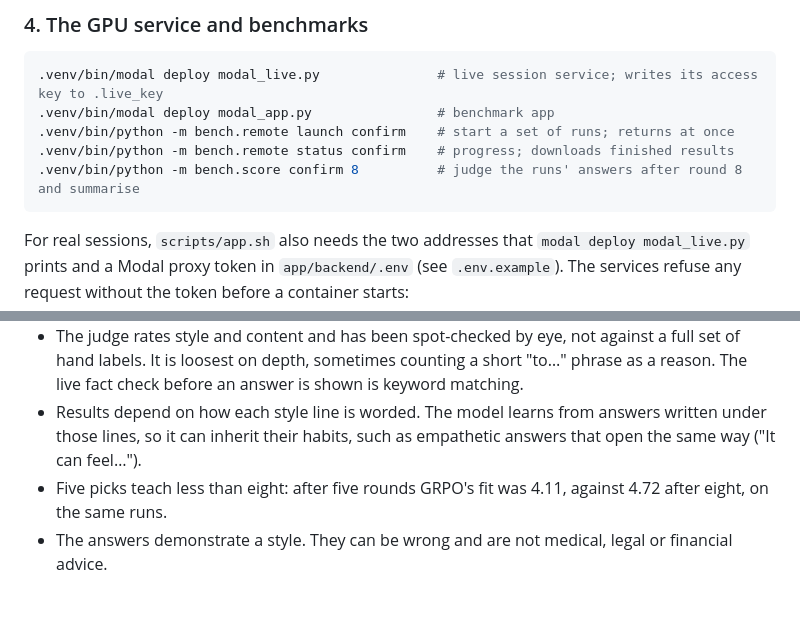
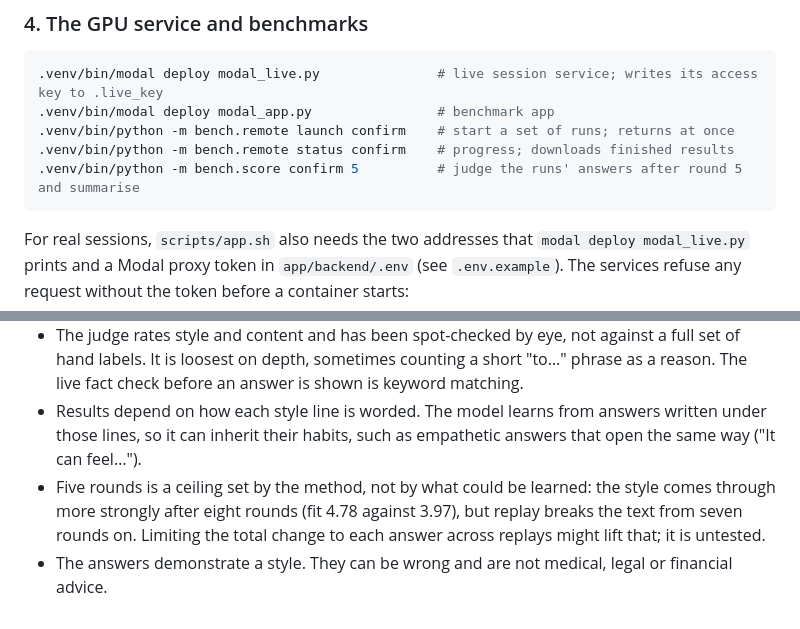
Before and after one commit to jessecui/attune, a Markdown page: README.md, 2 parts joined by grey strips. GitHub-like rendering.

````diff
--- a/README.md
+++ b/README.md
@@ -144,7 +157,7 @@ Open http://localhost:5180. The backend runs on port 8787.
 .venv/bin/modal deploy modal_app.py                # benchmark app
 .venv/bin/python -m bench.remote launch confirm    # start a set of runs; returns at once
 .venv/bin/python -m bench.remote status confirm    # progress; downloads finished results
-.venv/bin/python -m bench.score confirm 8          # judge the runs' answers after round 8 and summarise
+.venv/bin/python -m bench.score confirm 5          # judge the runs' answers after round 5 and summarise
 ```
 
 For real sessions, `scripts/app.sh` also needs the two addresses that `modal deploy modal_live.py` prints and a Modal proxy token in `app/backend/.env` (see `.env.example`). The services refuse any request without the token before a container starts:
@@ -173,5 +186,5 @@ For real sessions, `scripts/app.sh` also needs the two addresses that `modal dep
 - Advice only. In a test with speakers who aren't advising (a student, a client), the styles came through but content was covered less reliably: both points appeared in 62% of the student's answers and 84% of the client's, against 90% for an advisor. So the setting step keeps every session to advice: it recasts the role as someone advising you, and declines settings it can't recast.
 - The judge rates style and content and has been spot-checked by eye, not against a full set of hand labels. It is loosest on depth, sometimes counting a short "to…" phrase as a reason. The live fact check before an answer is shown is keyword matching.
 - Results depend on how each style line is worded. The model learns from answers written under those lines, so it can inherit their habits, such as empathetic answers that open the same way ("It can feel…").
-- Five picks teach less than eight: after five rounds GRPO's fit was 4.11, against 4.72 after eight, on the same runs.
+- Five rounds is a ceiling set by the method, not by what could be learned: the style comes through more strongly after eight rounds (fit 4.78 against 3.97), but replay breaks the text from seven rounds on. Limiting the total change to each answer across replays might lift that; it is untested.
 - The answers demonstrate a style. They can be wrong and are not medical, legal or financial advice.
````
Also changed, not shown: other parts of README.md (+31 -18 lines), docs/screenshot-results-dark.png, docs/screenshot-results-light.png, docs/screenshot-round-dark.png, docs/screenshot-round-light.png, 8 other files.
